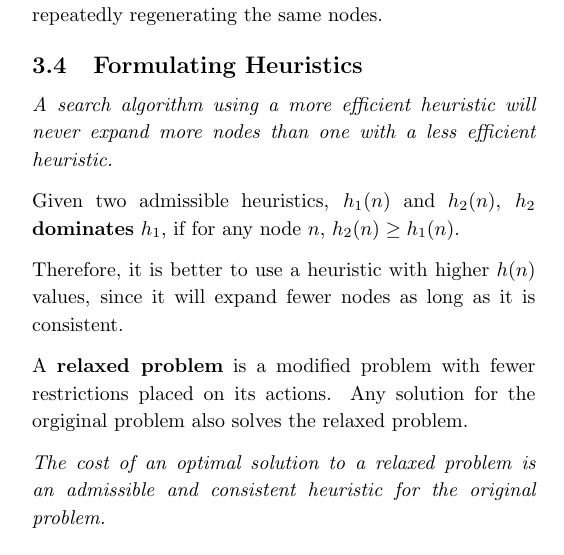
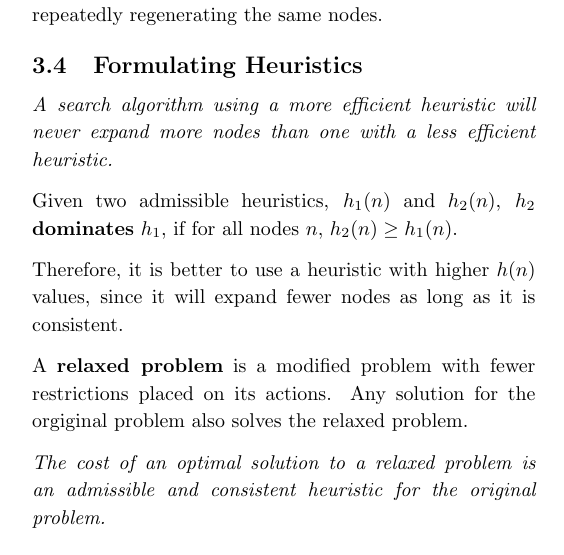
Before and after one commit to jontmy/cs2109s, a LaTeX document (src/cs2109s.tex, which reads src/03.tex): part of one column of page 7 of 10, cut so that both start at the same text. Compiled offline with pdfLaTeX.

Commit message:
Fix typo

```diff
--- a/src/03.tex
+++ b/src/03.tex
@@ -66,7 +66,7 @@
     \subsection{Formulating Heuristics}
         \emph{A search algorithm using a more efficient heuristic will never expand more nodes than one with a less efficient heuristic.}
 
-        Given two admissible heuristics, $h_1(n)$ and $h_2(n)$, $h_2$ \textbf{dominates} $h_1$, if for any node $n$, $h_2(n) \ge h_1(n)$.
+        Given two admissible heuristics, $h_1(n)$ and $h_2(n)$, $h_2$ \textbf{dominates} $h_1$, if for all nodes $n$, $h_2(n) \ge h_1(n)$.
 
         Therefore, it is better to use a heuristic with higher $h(n)$ values, since it will expand fewer nodes as long as it is consistent.
 
```
Also changed, not shown: src/cs2109s.pdf.
